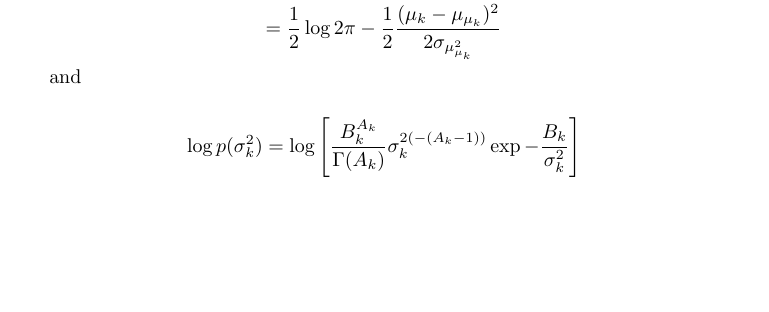
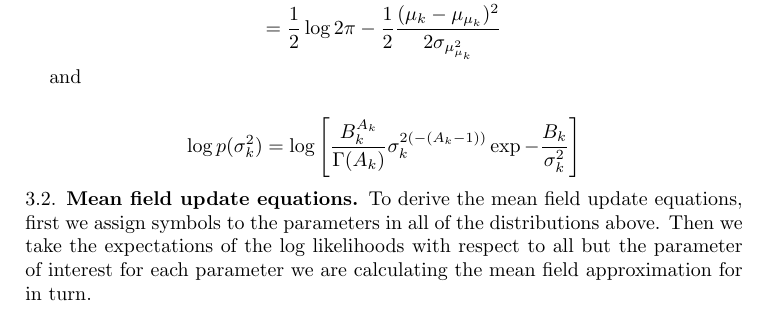
Before and after one commit to certifiedwaif/phd, a LaTeX paper (summary_variational_inference.tex): part of page 5 of 5, cut so that both start at the same text, the shorter picture padded with empty space. Compiled offline with pdfLaTeX.

Commit message:
Minor explanation of mean field update equations.

```diff
--- a/summary_variational_inference.tex
+++ b/summary_variational_inference.tex
@@ -291,4 +291,10 @@ and
 \begin{align*}
 \log{p(\sigma_k^2)} &= \log{\left [ \frac{B_k^{A_k}}{\Gamma(A_k)} \sigma_k^{2 (-(A_k - 1))} \exp{-\frac{B_k}{\sigma_k^2}} \right ]}
 \end{align*}
+
+\subsection{Mean field update equations}
+To derive the mean field update equations, first we assign symbols to the parameters in all of
+the distributions above. Then we take the expectations of the log likelihoods with respect
+to all but the parameter of interest for each parameter we are calculating the mean field
+approximation for in turn.
 \end{document}
```
